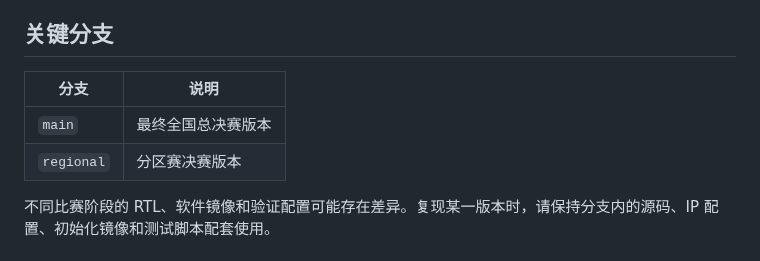
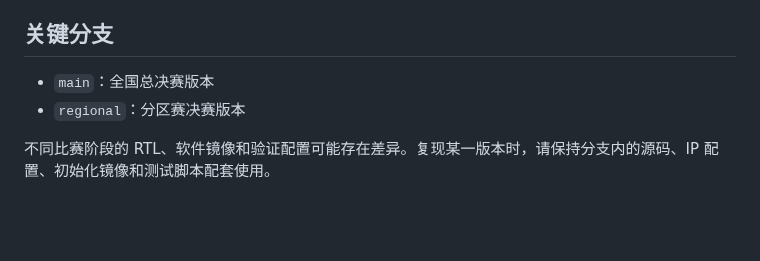
Before and after one commit to kas030/riscv-cpu, a Markdown page: README.md, the part around the change. GitHub-like rendering; blank space fills up the shorter version.

Commit message:
docs(readme): 修改分支说明

```diff
--- a/README.md
+++ b/README.md
@@ -9,10 +9,8 @@
 
 ## 关键分支
 
-| 分支 | 说明 |
-| --- | --- |
-| `main` | 最终全国总决赛版本 |
-| `regional` | 分区赛决赛版本 |
+- `main`：全国总决赛版本
+- `regional`：分区赛决赛版本
 
 不同比赛阶段的 RTL、软件镜像和验证配置可能存在差异。复现某一版本时，请保持分支内的源码、IP 配置、初始化镜像和测试脚本配套使用。
 
```
